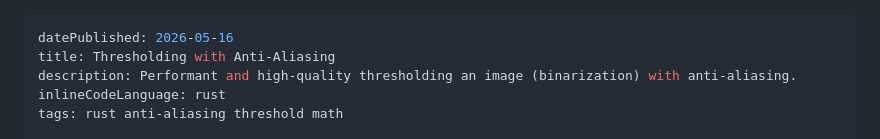
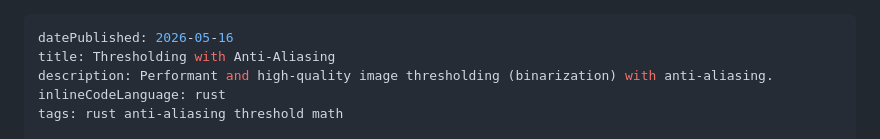
Before and after one commit to RunDevelopment/RunDevelopment.github.io, a Markdown page: posts/2026-05-16-threshold/article.md, the part around the change. Rendered like a GitHub page.

Commit message:
Better threshold aa description

```diff
--- a/posts/2026-05-16-threshold/article.md
+++ b/posts/2026-05-16-threshold/article.md
@@ -1,7 +1,7 @@
 ---
 datePublished: 2026-05-16
 title: Thresholding with Anti-Aliasing
-description: Performant and high-quality thresholding an image (binarization) with anti-aliasing.
+description: Performant and high-quality image thresholding (binarization) with anti-aliasing.
 inlineCodeLanguage: rust
 tags: rust anti-aliasing threshold math
 
```
